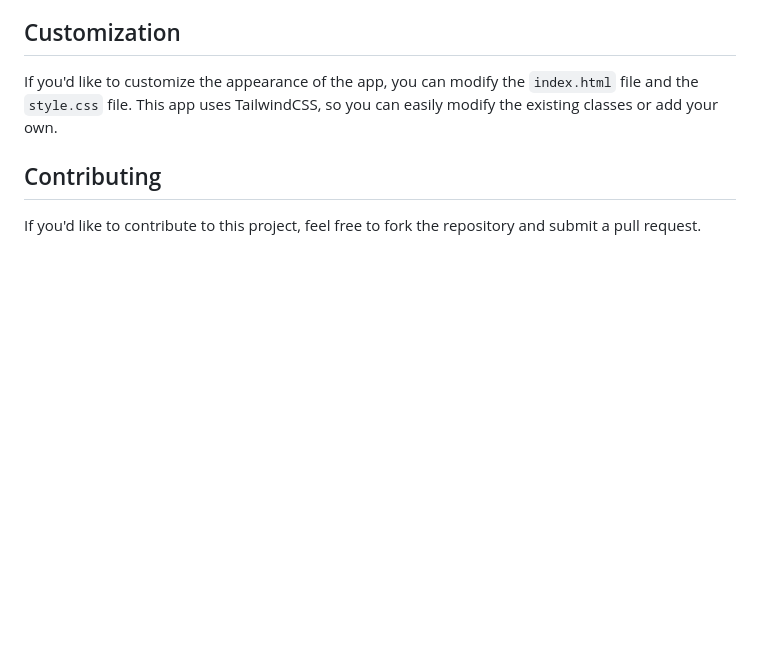
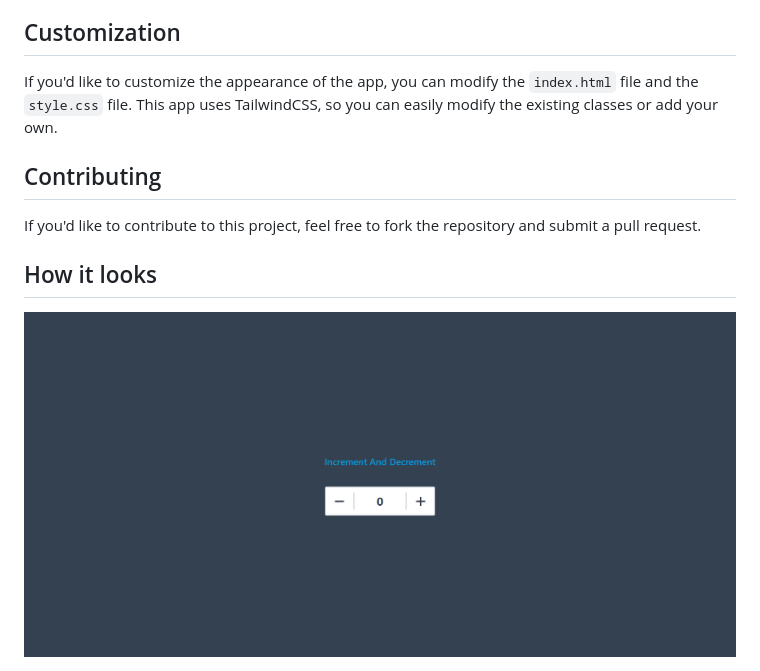
Before and after one commit to ramgpal/CounterApp, a Markdown page: readme.md, the part around the change. Rendered like a GitHub page; pictures changed too: CounterApp.png (added); blank space fills up the shorter version.

Commit message:
ThirdCommit

```diff
--- a/readme.md
+++ b/readme.md
@@ -19,3 +19,6 @@ If you'd like to customize the appearance of the app, you can modify the `index.
 ## Contributing
 
 If you'd like to contribute to this project, feel free to fork the repository and submit a pull request.
+
+## How it looks
+<img src="CounterApp.png" alt="CounterAppp">
```
